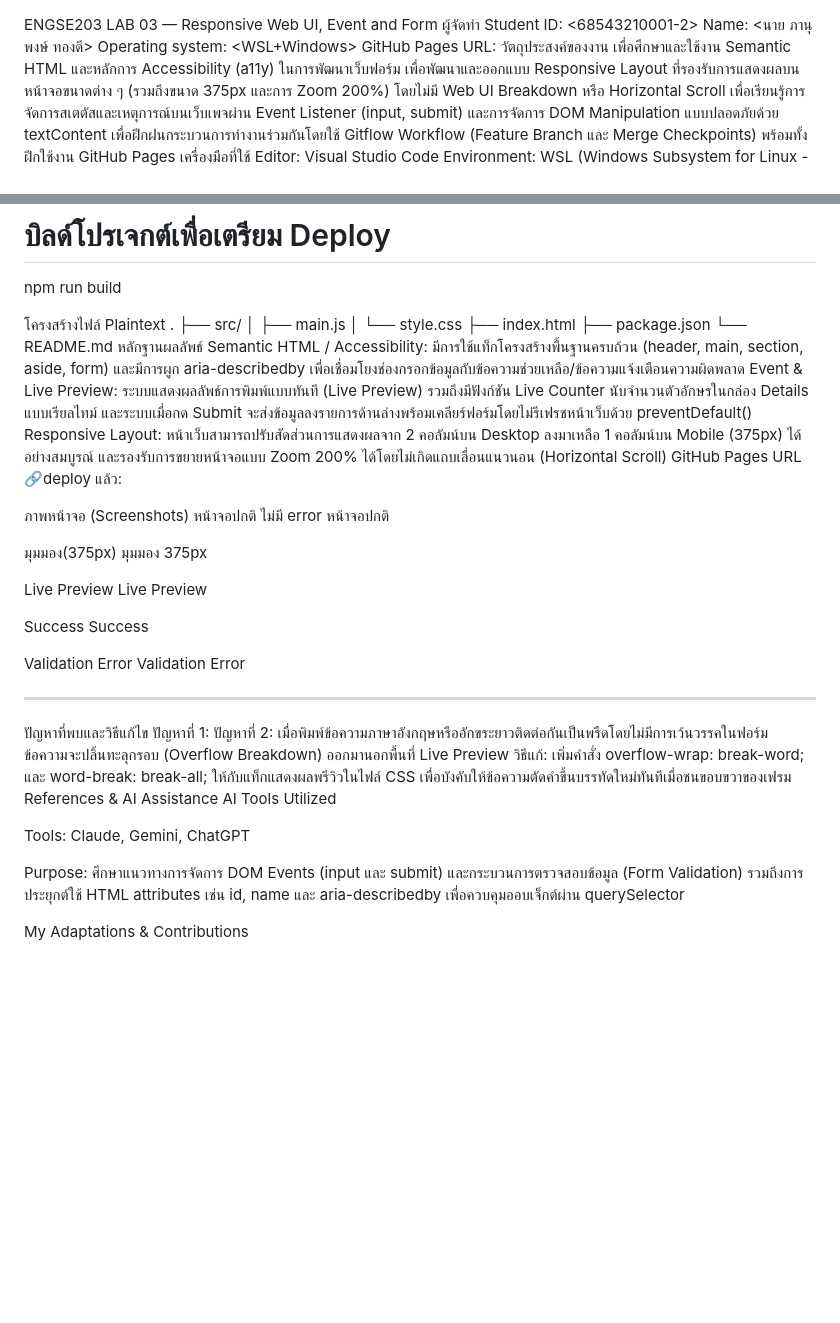
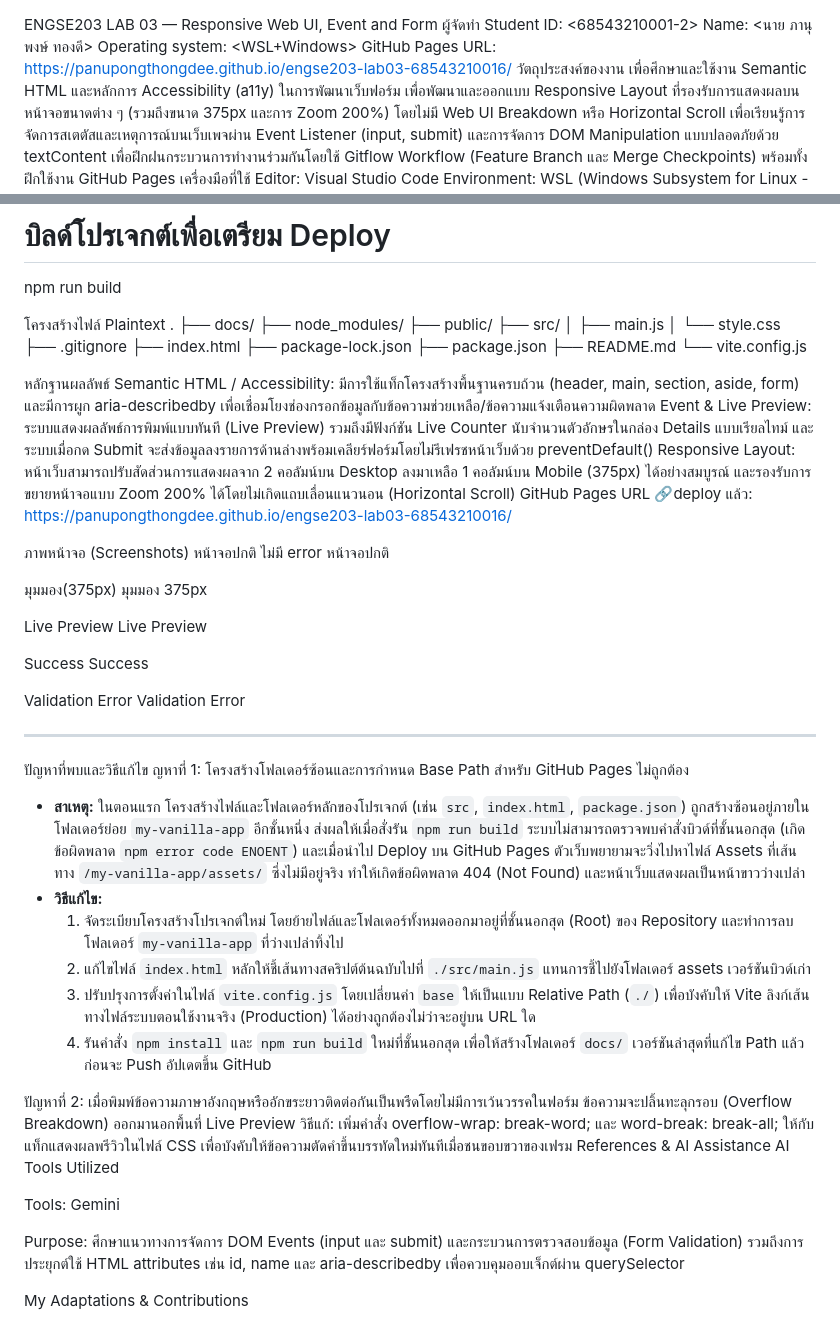
Before and after one commit to PanupongThongdee/engse203-lab03-68543210016, a Markdown page: README.md, 2 parts joined by grey strips. GitHub-like rendering; blank space fills up the shorter version.

```diff
--- a/README.md
+++ b/README.md
@@ -3,7 +3,7 @@ ENGSE203 LAB 03 — Responsive Web UI, Event and Form
 Student ID: <68543210001-2>
 Name: <นาย ภานุพงษ์ ทองดี>
 Operating system: <WSL+Windows>
-GitHub Pages URL:
+GitHub Pages URL:  https://panupongthongdee.github.io/engse203-lab03-68543210016/
 วัตถุประสงค์ของงาน
 เพื่อศึกษาและใช้งาน Semantic HTML และหลักการ Accessibility (a11y) ในการพัฒนาเว็บฟอร์ม
 เพื่อพัฒนาและออกแบบ Responsive Layout ที่รองรับการแสดงผลบนหน้าจอขนาดต่าง ๆ (รวมถึงขนาด 375px และการ Zoom 200%) โดยไม่มี Web UI Breakdown หรือ Horizontal Scroll
@@ -27,17 +27,24 @@ npm run build
 โครงสร้างไฟล์
 Plaintext
 .
+├── docs/
+├── node_modules/
+├── public/
 ├── src/
 │   ├── main.js
 │   └── style.css
+├── .gitignore
 ├── index.html
+├── package-lock.json
 ├── package.json
-└── README.md
+├── README.md
+└── vite.config.js
+
 หลักฐานผลลัพธ์
 Semantic HTML / Accessibility: มีการใช้แท็กโครงสร้างพื้นฐานครบถ้วน (header, main, section, aside, form) และมีการผูก aria-describedby เพื่อเชื่อมโยงช่องกรอกข้อมูลกับข้อความช่วยเหลือ/ข้อความแจ้งเตือนความผิดพลาด
 Event & Live Preview: ระบบแสดงผลลัพธ์การพิมพ์แบบทันที (Live Preview) รวมถึงมีฟังก์ชัน Live Counter นับจำนวนตัวอักษรในกล่อง Details แบบเรียลไทม์ และระบบเมื่อกด Submit จะส่งข้อมูลลงรายการด้านล่างพร้อมเคลียร์ฟอร์มโดยไม่รีเฟรชหน้าเว็บด้วย preventDefault()
 Responsive Layout: หน้าเว็บสามารถปรับสัดส่วนการแสดงผลจาก 2 คอลัมน์บน Desktop ลงมาเหลือ 1 คอลัมน์บน Mobile (375px) ได้อย่างสมบูรณ์ และรองรับการขยายหน้าจอแบบ Zoom 200% ได้โดยไม่เกิดแถบเลื่อนแนวนอน (Horizontal Scroll)
-GitHub Pages URL 🔗deploy แล้ว:
+GitHub Pages URL 🔗deploy แล้ว:  https://panupongthongdee.github.io/engse203-lab03-68543210016/
 
 ภาพหน้าจอ (Screenshots)
 หน้าจอปกติ ไม่มี error
@@ -57,13 +64,20 @@ Validation Error
 
 ---
 ปัญหาที่พบและวิธีแก้ไข
-ปัญหาที่ 1:
+ญหาที่ 1: โครงสร้างโฟลเดอร์ซ้อนและการกำหนด Base Path สำหรับ GitHub Pages ไม่ถูกต้อง
+* **สาเหตุ:** ในตอนแรก โครงสร้างไฟล์และโฟลเดอร์หลักของโปรเจกต์ (เช่น `src`, `index.html`, `package.json`) ถูกสร้างซ้อนอยู่ภายในโฟลเดอร์ย่อย `my-vanilla-app` อีกชั้นหนึ่ง ส่งผลให้เมื่อสั่งรัน `npm run build` ระบบไม่สามารถตรวจพบคำสั่งบิวด์ที่ชั้นนอกสุด (เกิดข้อผิดพลาด `npm error code ENOENT`) และเมื่อนำไป Deploy บน GitHub Pages ตัวเว็บพยายามจะวิ่งไปหาไฟล์ Assets ที่เส้นทาง `/my-vanilla-app/assets/` ซึ่งไม่มีอยู่จริง ทำให้เกิดข้อผิดพลาด 404 (Not Found) และหน้าเว็บแสดงผลเป็นหน้าขาวว่างเปล่า
+* **วิธีแก้ไข:**
+  1. จัดระเบียบโครงสร้างโปรเจกต์ใหม่ โดยย้ายไฟล์และโฟลเดอร์ทั้งหมดออกมาอยู่ที่ชั้นนอกสุด (Root) ของ Repository และทำการลบโฟลเดอร์ `my-vanilla-app` ที่ว่างเปล่าทิ้งไป
+  2. แก้ไขไฟล์ `index.html` หลักให้ชี้เส้นทางสคริปต์ต้นฉบับไปที่ `./src/main.js` แทนการชี้ไปยังโฟลเดอร์ assets เวอร์ชันบิวด์เก่า
+  3. ปรับปรุงการตั้งค่าในไฟล์ `vite.config.js` โดยเปลี่ยนค่า `base` ให้เป็นแบบ Relative Path (`./`) เพื่อบังคับให้ Vite ลิงก์เส้นทางไฟล์ระบบตอนใช้งานจริง (Production) ได้อย่างถูกต้องไม่ว่าจะอยู่บน URL ใด
+  4. รันคำสั่ง `npm install` และ `npm run build` ใหม่ที่ชั้นนอกสุด เพื่อให้สร้างโฟลเดอร์ `docs/` เวอร์ชันล่าสุดที่แก้ไข Path แล้ว ก่อนจะ Push อัปเดตขึ้น GitHub
+
 ปัญหาที่ 2: เมื่อพิมพ์ข้อความภาษาอังกฤษหรืออักขระยาวติดต่อกันเป็นพรืดโดยไม่มีการเว้นวรรคในฟอร์ม ข้อความจะปลิ้นทะลุกรอบ (Overflow Breakdown) ออกมานอกพื้นที่ Live Preview
 วิธีแก้: เพิ่มคำสั่ง overflow-wrap: break-word; และ word-break: break-all; ให้กับแท็กแสดงผลพรีวิวในไฟล์ CSS เพื่อบังคับให้ข้อความตัดคำขึ้นบรรทัดใหม่ทันทีเมื่อชนขอบขวาของเฟรม
 References & AI Assistance
 AI Tools Utilized
 
-Tools: Claude, Gemini, ChatGPT
+Tools:  Gemini
 
 Purpose: ศึกษาแนวทางการจัดการ DOM Events (input และ submit) และกระบวนการตรวจสอบข้อมูล (Form Validation) รวมถึงการประยุกต์ใช้ HTML attributes เช่น id, name และ aria-describedby เพื่อควบคุมออบเจ็กต์ผ่าน querySelector
 
```
